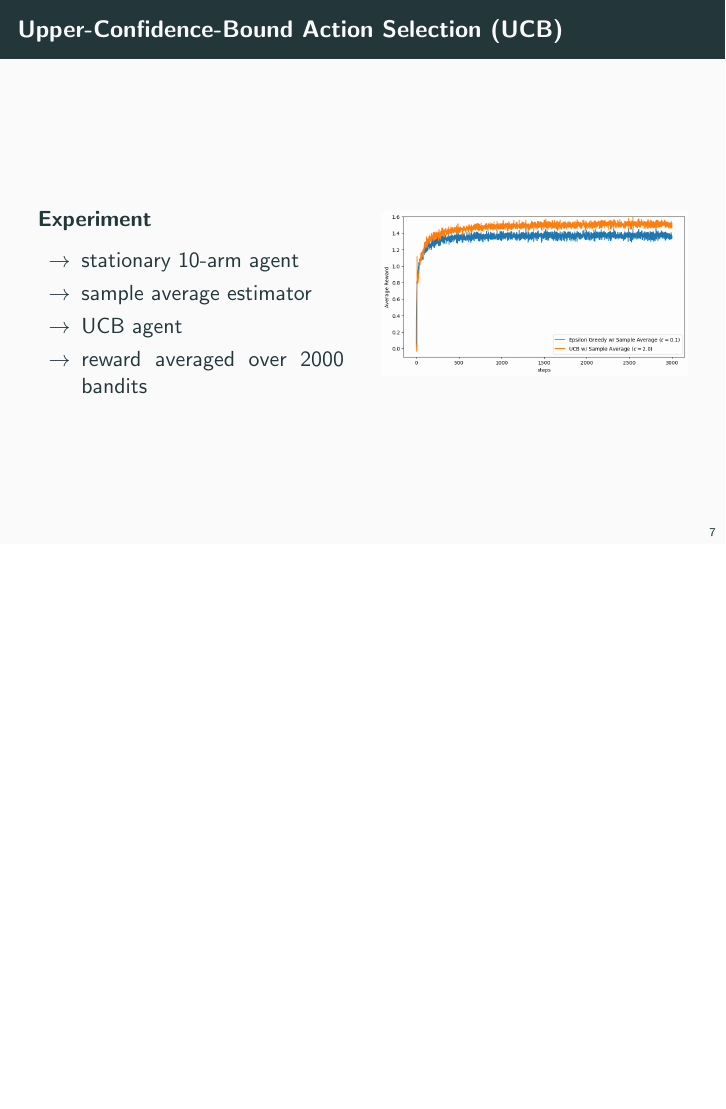
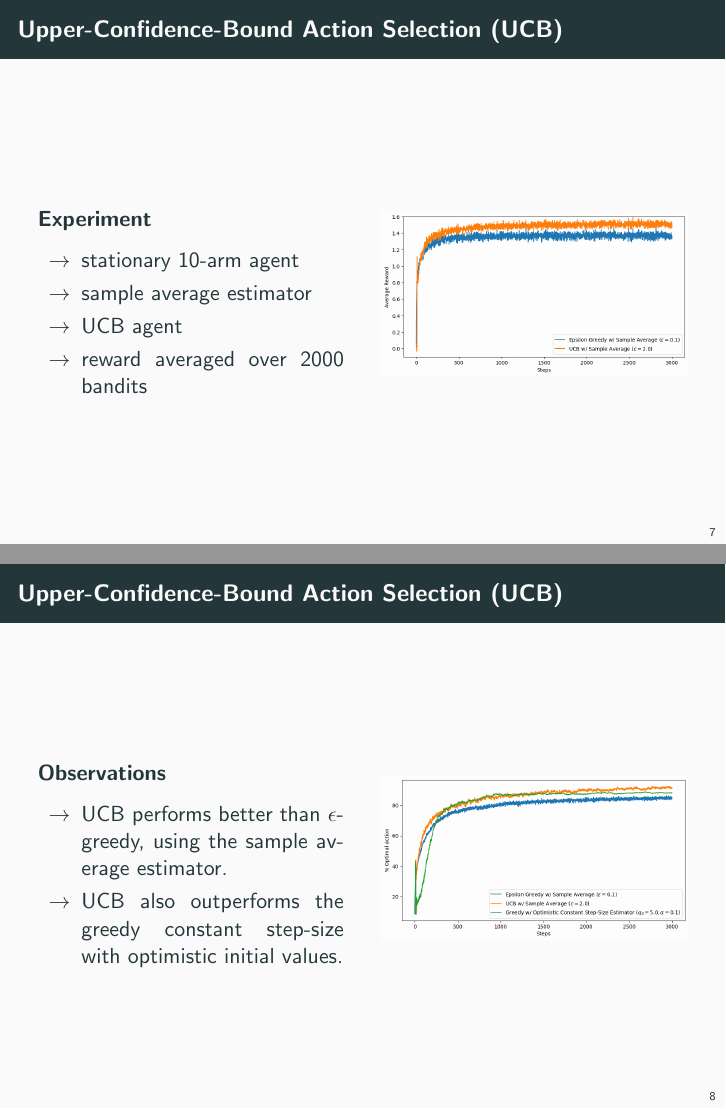
Before and after one commit to alex-ortan/RL_sutton_barto, LaTeX slides (slides/slides.tex, which reads slides/ch2.tex): page 9 of 40 before the commit and pages 9 and 10 of 41 after it, the two joined at a grey line, the shorter picture padded with empty space. Compiled offline with pdfLaTeX.

Commit message:
add slide with observations about UCB results

```diff
--- a/slides/ch2.tex
+++ b/slides/ch2.tex
@@ -171,6 +171,27 @@
 \end{frame}
 
 
+\begin{frame}{Upper-Confidence-Bound Action Selection (UCB)}
+\begin{columns}
+
+    \begin{column}{0.5\textwidth}
+        \begin{block}{Observations}
+        \begin{itemize}[label=$\rightarrow$]
+            \item UCB performs better than $\epsilon$-greedy, using the sample average estimator.
+            \item UCB also outperforms the greedy constant step-size with optimistic initial values.
+        \end{itemize}
+        \end{block}
+    \end{column}
+
+    \begin{column}{0.5\textwidth}
+        \centering
+        \includegraphics[width=\textwidth]{figures/fig2-4-poa.png}
+    \end{column}
+
+\end{columns}
+\end{frame}
+
+
 \begin{frame}{Non-Stationary 10-armed Testbed}
 \begin{columns}
 
```
Also changed, not shown: images/figure_2_2.png, images/figure_2_2_ns.png, images/figure_2_4.png, images/figure_2_4_poa.png, slides/figures/fig2-4-poa.png (added), slides/figures/fig2-4.png, slides/slides.pdf.
